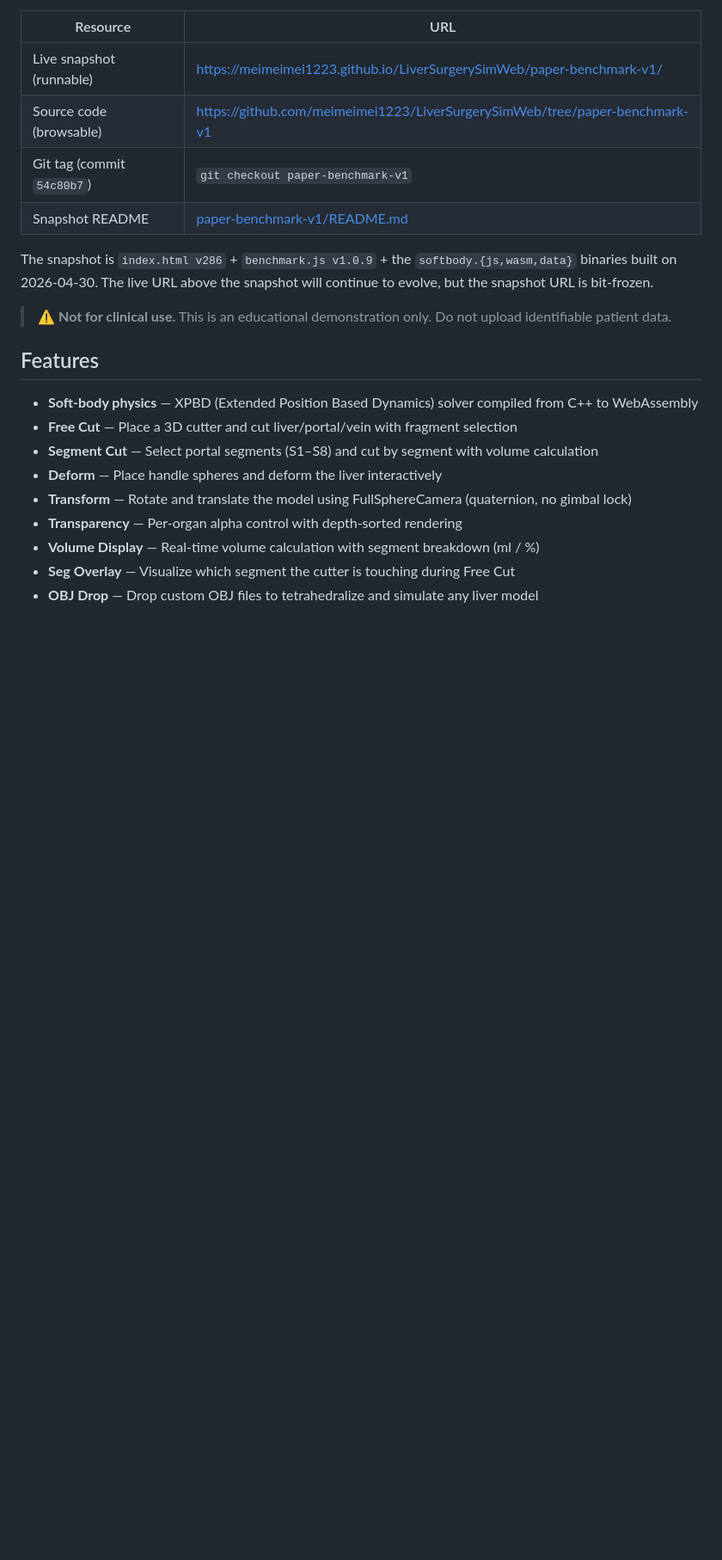
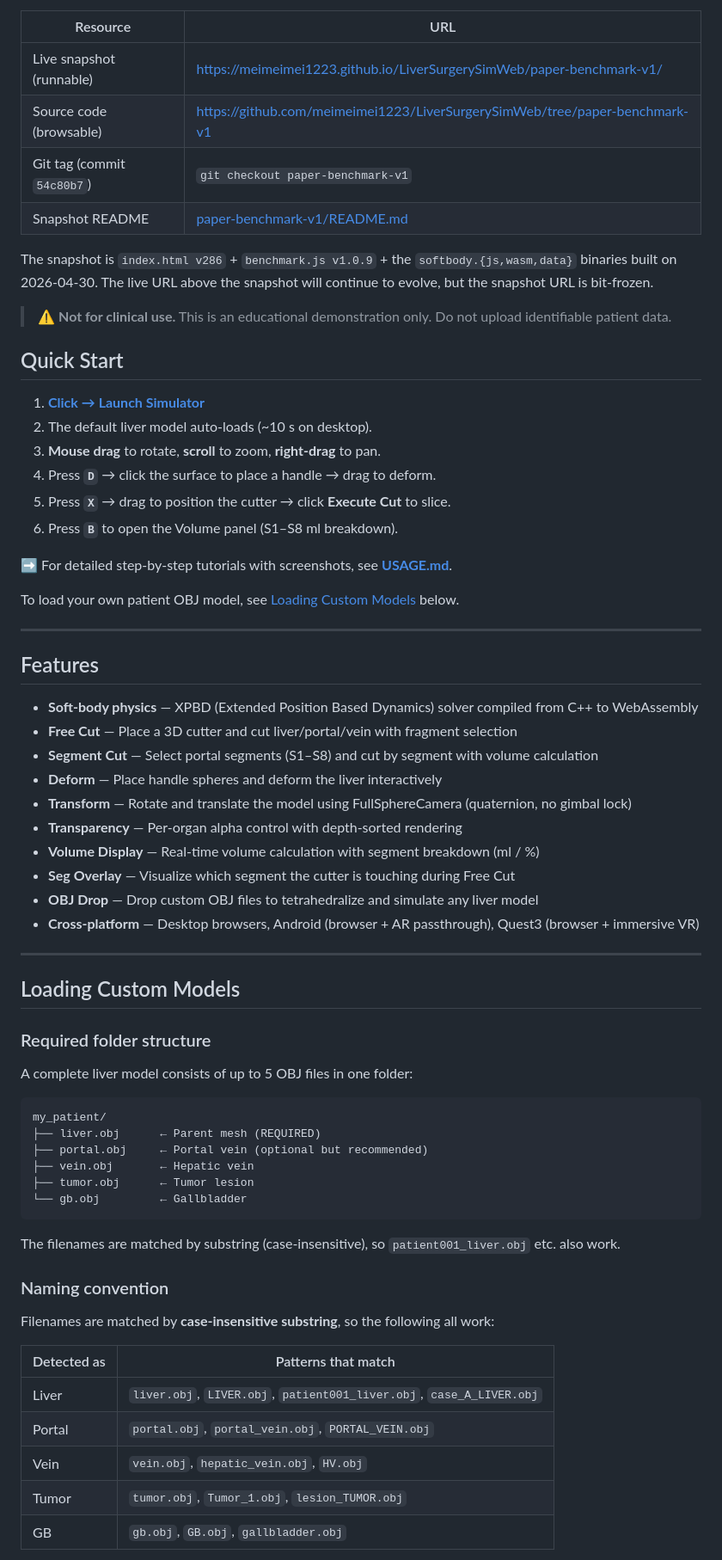
Before and after one commit to meimeimei1223/LiverSurgerySimWeb, a Markdown page: README.md, the part around one of its changes. Shown at 86% size. Rendered like a GitHub page; blank space fills up the shorter version.

````diff
--- a/README.md
+++ b/README.md
@@ -32,6 +32,21 @@ the snapshot will continue to evolve, but the snapshot URL is bit-frozen.
 > ⚠️ **Not for clinical use.** This is an educational demonstration only.
 > Do not upload identifiable patient data.
 >
+## Quick Start
+
+1. **[Click → Launch Simulator](https://meimeimei1223.github.io/LiverSurgerySimWeb/)**
+2. The default liver model auto-loads (~10 s on desktop).
+3. **Mouse drag** to rotate, **scroll** to zoom, **right-drag** to pan.
+4. Press **`D`** → click the surface to place a handle → drag to deform.
+5. Press **`X`** → drag to position the cutter → click **Execute Cut** to slice.
+6. Press **`B`** to open the Volume panel (S1–S8 ml breakdown).
+
+➡ For detailed step-by-step tutorials with screenshots, see **[USAGE.md](USAGE.md)**.
+
+To load your own patient OBJ model, see [Loading Custom Models](#loading-custom-models) below.
+
+---
+
 ## Features
 
 - **Soft-body physics** — XPBD (Extended Position Based Dynamics) solver compiled from C++ to WebAssembly
@@ -43,3 +58,37 @@ the snapshot will continue to evolve, but the snapshot URL is bit-frozen.
 - **Volume Display** — Real-time volume calculation with segment breakdown (ml / %)
 - **Seg Overlay** — Visualize which segment the cutter is touching during Free Cut
 - **OBJ Drop** — Drop custom OBJ files to tetrahedralize and simulate any liver model
+- **Cross-platform** — Desktop browsers, Android (browser + AR passthrough), Quest3 (browser + immersive VR)
+
+---
+
+## Loading Custom Models
+
+### Required folder structure
+
+A complete liver model consists of up to 5 OBJ files in one folder:
+
+```
+my_patient/
+├── liver.obj      ← Parent mesh (REQUIRED)
+├── portal.obj     ← Portal vein (optional but recommended)
+├── vein.obj       ← Hepatic vein
+├── tumor.obj      ← Tumor lesion
+└── gb.obj         ← Gallbladder
+```
+
+The filenames are matched by substring (case-insensitive), so
+`patient001_liver.obj` etc. also work.
+
+### Naming convention
+
+Filenames are matched by **case-insensitive substring**, so the following all work:
+
+| Detected as | Patterns that match |
+|---|---|
+| Liver | `liver.obj`, `LIVER.obj`, `patient001_liver.obj`, `case_A_LIVER.obj` |
+| Portal | `portal.obj`, `portal_vein.obj`, `PORTAL_VEIN.obj` |
+| Vein | `vein.obj`, `hepatic_vein.obj`, `HV.obj` |
+| Tumor | `tumor.obj`, `Tumor_1.obj`, `lesion_TUMOR.obj` |
+| GB | `gb.obj`, `GB.obj`, `gallbladder.obj` |
+
````
Also changed, not shown: other parts of README.md (+121 -12 lines), USAGE.md (added, +401 -0 lines).
